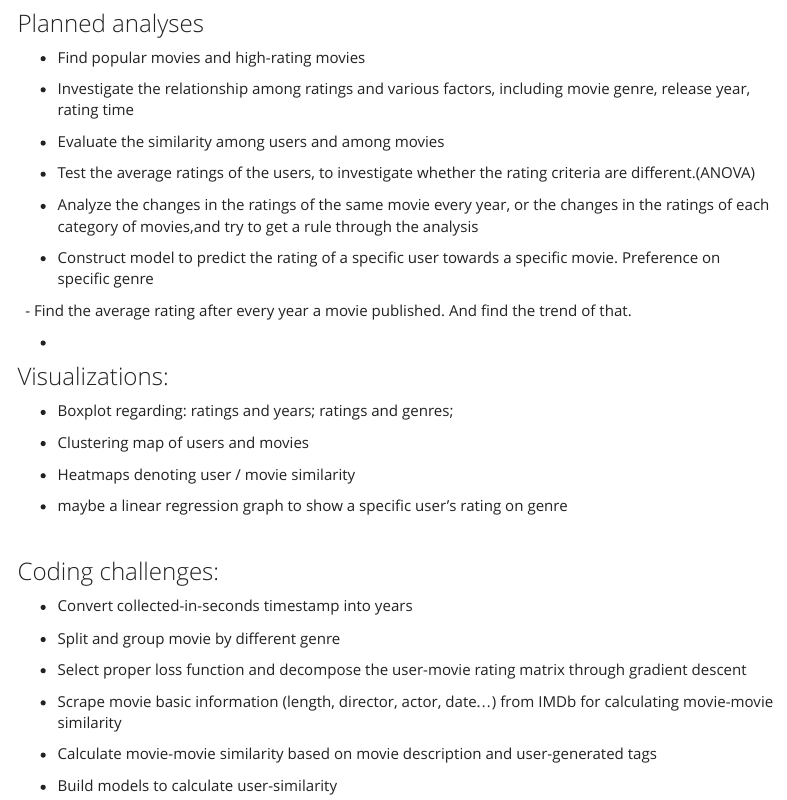
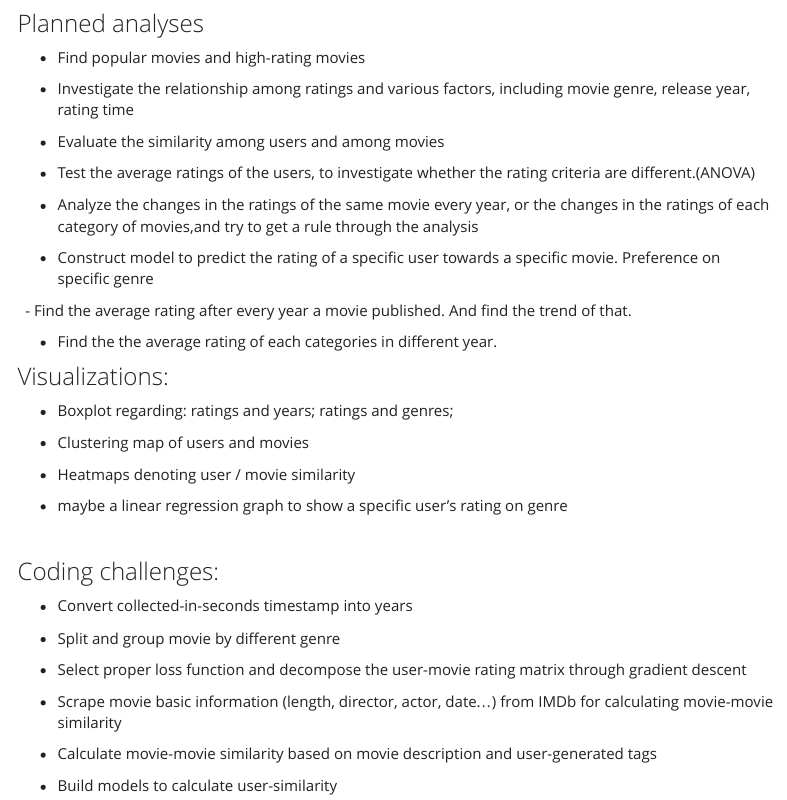
Before and after one commit to LBQBBQ/Movie-Recommender-System---p8105-final-project, an R Markdown document (Proposal.Rmd): the page in a window 1100 px wide, from 770 px down. Rendered offline with R 4.5, knitr and Pandoc, with nearby package versions; menus at the side of the page are left out.

Commit message:
Update Proposal.Rmd

```diff
--- a/Proposal.Rmd
+++ b/Proposal.Rmd
@@ -64,7 +64,7 @@ In the era of information overload, pushing to users information matching their
 &nbsp;
 - Find the average rating after every year a movie published. And find the trend of that.
 
--
+- Find the the average rating of each categories in different year.
 
 ### Visualizations:
 
```
